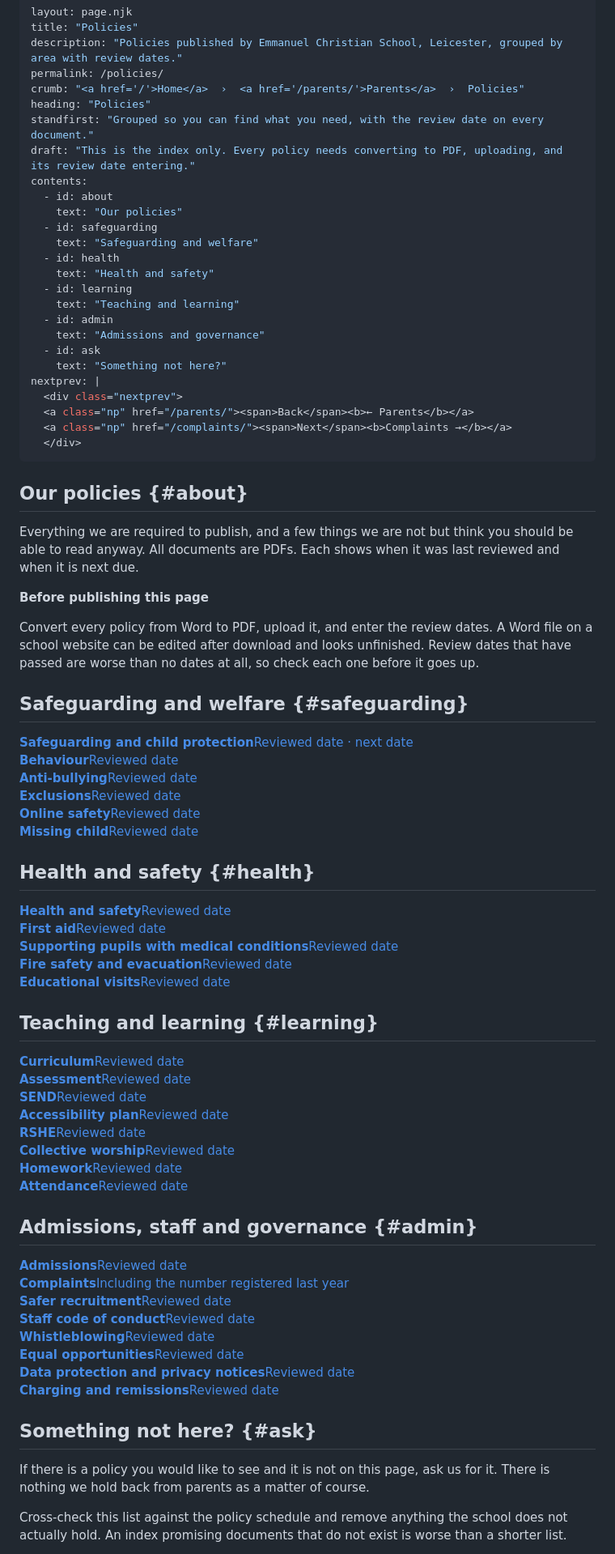
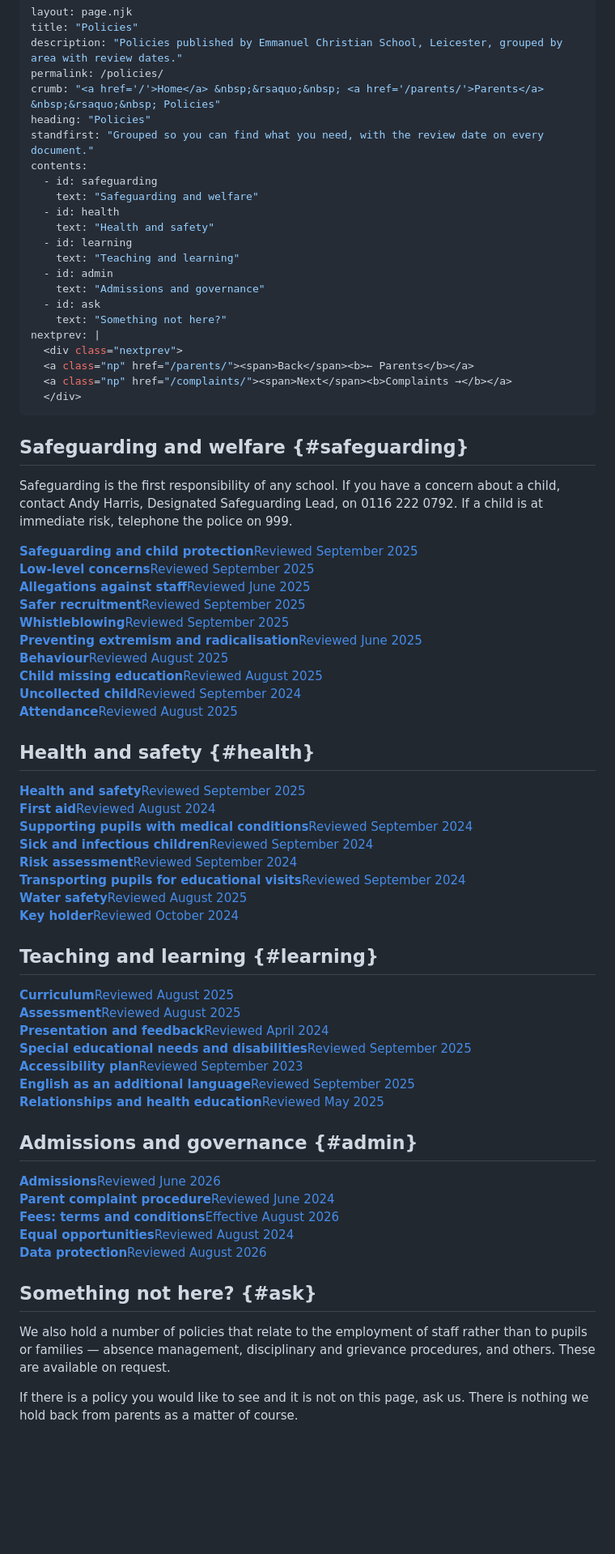
Before and after one commit to ecsleicester/ecsleicester.github.io, a Markdown page: src/policies.md, the part around one of its changes. Shown at 81% size. Drawn GitHub-style; blank space fills up the shorter version.

```diff
--- a/src/policies.md
+++ b/src/policies.md
@@ -3,13 +3,10 @@ layout: page.njk
 title: "Policies"
 description: "Policies published by Emmanuel Christian School, Leicester, grouped by area with review dates."
 permalink: /policies/
-crumb: "<a href='/'>Home</a>  ›  <a href='/parents/'>Parents</a>  ›  Policies"
+crumb: "<a href='/'>Home</a> &nbsp;&rsaquo;&nbsp; <a href='/parents/'>Parents</a> &nbsp;&rsaquo;&nbsp; Policies"
 heading: "Policies"
 standfirst: "Grouped so you can find what you need, with the review date on every document."
-draft: "This is the index only. Every policy needs converting to PDF, uploading, and its review date entering."
 contents:
-  - id: about
-    text: "Our policies"
   - id: safeguarding
     text: "Safeguarding and welfare"
   - id: health
@@ -27,65 +24,61 @@ nextprev: |
   </div>
 ---
 
-## Our policies {#about}
-
-<p class="lead">Everything we are required to publish, and a few things we are not but think you should be able to read anyway. All documents are PDFs. Each shows when it was last reviewed and when it is next due.</p>
-
-<div class="note">
-<p><b>Before publishing this page</b></p>
-<p>Convert every policy from Word to PDF, upload it, and enter the review dates. A Word file on a school website can be edited after download and looks unfinished. Review dates that have passed are worse than no dates at all, so check each one before it goes up.</p>
-</div>
-
 ## Safeguarding and welfare {#safeguarding}
 
+Safeguarding is the first responsibility of any school. If you have a concern about a child, contact Andy Harris, Designated Safeguarding Lead, on 0116 222 0792. If a child is at immediate risk, telephone the police on 999.
+
 <div class="docs">
-<a class="doc" href="#"><div><b>Safeguarding and child protection</b><span>Reviewed <span class="todo">date</span> · next <span class="todo">date</span></span></div></a>
-<a class="doc" href="#"><div><b>Behaviour</b><span>Reviewed <span class="todo">date</span></span></div></a>
-<a class="doc" href="#"><div><b>Anti-bullying</b><span>Reviewed <span class="todo">date</span></span></div></a>
-<a class="doc" href="#"><div><b>Exclusions</b><span>Reviewed <span class="todo">date</span></span></div></a>
-<a class="doc" href="#"><div><b>Online safety</b><span>Reviewed <span class="todo">date</span></span></div></a>
-<a class="doc" href="#"><div><b>Missing child</b><span>Reviewed <span class="todo">date</span></span></div></a>
+<a class="doc" href="/assets/policies/safeguarding-and-child-protection-policy.pdf"><div><b>Safeguarding and child protection</b><span>Reviewed September 2025</span></div></a>
+<a class="doc" href="/assets/policies/low-level-concerns.pdf"><div><b>Low-level concerns</b><span>Reviewed September 2025</span></div></a>
+<a class="doc" href="/assets/policies/allegations-against-staff.pdf"><div><b>Allegations against staff</b><span>Reviewed June 2025</span></div></a>
+<a class="doc" href="/assets/policies/safer-recruitment-policy.pdf"><div><b>Safer recruitment</b><span>Reviewed September 2025</span></div></a>
+<a class="doc" href="/assets/policies/whistle-blowing-policy.pdf"><div><b>Whistleblowing</b><span>Reviewed September 2025</span></div></a>
+<a class="doc" href="/assets/policies/preventing-extremism-and-radicalisation-policy.pdf"><div><b>Preventing extremism and radicalisation</b><span>Reviewed June 2025</span></div></a>
+<a class="doc" href="/assets/policies/behaviour-policy.pdf"><div><b>Behaviour</b><span>Reviewed August 2025</span></div></a>
+<a class="doc" href="/assets/policies/child-missing-education.pdf"><div><b>Child missing education</b><span>Reviewed August 2025</span></div></a>
+<a class="doc" href="/assets/policies/uncollected-child.pdf"><div><b>Uncollected child</b><span>Reviewed September 2024</span></div></a>
+<a class="doc" href="/assets/policies/attendance-policy.pdf"><div><b>Attendance</b><span>Reviewed August 2025</span></div></a>
 </div>
 
 ## Health and safety {#health}
 
 <div class="docs">
-<a class="doc" href="#"><div><b>Health and safety</b><span>Reviewed <span class="todo">date</span></span></div></a>
-<a class="doc" href="#"><div><b>First aid</b><span>Reviewed <span class="todo">date</span></span></div></a>
-<a class="doc" href="#"><div><b>Supporting pupils with medical conditions</b><span>Reviewed <span class="todo">date</span></span></div></a>
-<a class="doc" href="#"><div><b>Fire safety and evacuation</b><span>Reviewed <span class="todo">date</span></span></div></a>
-<a class="doc" href="#"><div><b>Educational visits</b><span>Reviewed <span class="todo">date</span></span></div></a>
+<a class="doc" href="/assets/policies/health-and-safety-policy.pdf"><div><b>Health and safety</b><span>Reviewed September 2025</span></div></a>
+<a class="doc" href="/assets/policies/first-aid-policy.pdf"><div><b>First aid</b><span>Reviewed August 2024</span></div></a>
+<a class="doc" href="/assets/policies/policy-for-supporting-pupils-at-school-with-medical-conditions.pdf"><div><b>Supporting pupils with medical conditions</b><span>Reviewed September 2024</span></div></a>
+<a class="doc" href="/assets/policies/sick-infectious-children.pdf"><div><b>Sick and infectious children</b><span>Reviewed September 2024</span></div></a>
+<a class="doc" href="/assets/policies/risk-assessment-policy.pdf"><div><b>Risk assessment</b><span>Reviewed September 2024</span></div></a>
+<a class="doc" href="/assets/policies/transporting-pupils-for-educational-visits.pdf"><div><b>Transporting pupils for educational visits</b><span>Reviewed September 2024</span></div></a>
+<a class="doc" href="/assets/policies/water-safety-policy.pdf"><div><b>Water safety</b><span>Reviewed August 2025</span></div></a>
+<a class="doc" href="/assets/policies/key-holder-policy.pdf"><div><b>Key holder</b><span>Reviewed October 2024</span></div></a>
 </div>
 
 ## Teaching and learning {#learning}
 
 <div class="docs">
-<a class="doc" href="#"><div><b>Curriculum</b><span>Reviewed <span class="todo">date</span></span></div></a>
-<a class="doc" href="#"><div><b>Assessment</b><span>Reviewed <span class="todo">date</span></span></div></a>
-<a class="doc" href="#"><div><b>SEND</b><span>Reviewed <span class="todo">date</span></span></div></a>
-<a class="doc" href="#"><div><b>Accessibility plan</b><span>Reviewed <span class="todo">date</span></span></div></a>
-<a class="doc" href="#"><div><b>RSHE</b><span>Reviewed <span class="todo">date</span></span></div></a>
-<a class="doc" href="#"><div><b>Collective worship</b><span>Reviewed <span class="todo">date</span></span></div></a>
-<a class="doc" href="#"><div><b>Homework</b><span>Reviewed <span class="todo">date</span></span></div></a>
-<a class="doc" href="#"><div><b>Attendance</b><span>Reviewed <span class="todo">date</span></span></div></a>
+<a class="doc" href="/assets/policies/curriculum-policy.pdf"><div><b>Curriculum</b><span>Reviewed August 2025</span></div></a>
+<a class="doc" href="/assets/policies/assessment-policy.pdf"><div><b>Assessment</b><span>Reviewed August 2025</span></div></a>
+<a class="doc" href="/assets/policies/presentation-and-feedback-policy.pdf"><div><b>Presentation and feedback</b><span>Reviewed April 2024</span></div></a>
+<a class="doc" href="/assets/policies/policy-for-send.pdf"><div><b>Special educational needs and disabilities</b><span>Reviewed September 2025</span></div></a>
+<a class="doc" href="/assets/policies/accessibility-plan.pdf"><div><b>Accessibility plan</b><span>Reviewed September 2023</span></div></a>
+<a class="doc" href="/assets/policies/eal-policy.pdf"><div><b>English as an additional language</b><span>Reviewed September 2025</span></div></a>
+<a class="doc" href="/assets/policies/ecs-rhe-policy.pdf"><div><b>Relationships and health education</b><span>Reviewed May 2025</span></div></a>
 </div>
 
-## Admissions, staff and governance {#admin}
+## Admissions and governance {#admin}
 
 <div class="docs">
-<a class="doc" href="#"><div><b>Admissions</b><span>Reviewed <span class="todo">date</span></span></div></a>
-<a class="doc" href="/complaints/"><div><b>Complaints</b><span>Including the number registered last year</span></div></a>
-<a class="doc" href="#"><div><b>Safer recruitment</b><span>Reviewed <span class="todo">date</span></span></div></a>
-<a class="doc" href="#"><div><b>Staff code of conduct</b><span>Reviewed <span class="todo">date</span></span></div></a>
-<a class="doc" href="#"><div><b>Whistleblowing</b><span>Reviewed <span class="todo">date</span></span></div></a>
-<a class="doc" href="#"><div><b>Equal opportunities</b><span>Reviewed <span class="todo">date</span></span></div></a>
-<a class="doc" href="#"><div><b>Data protection and privacy notices</b><span>Reviewed <span class="todo">date</span></span></div></a>
-<a class="doc" href="#"><div><b>Charging and remissions</b><span>Reviewed <span class="todo">date</span></span></div></a>
+<a class="doc" href="/assets/policies/admissions.pdf"><div><b>Admissions</b><span>Reviewed June 2026</span></div></a>
+<a class="doc" href="/assets/policies/parent-complaint-procedure.pdf"><div><b>Parent complaint procedure</b><span>Reviewed June 2024</span></div></a>
+<a class="doc" href="/assets/policies/fees-terms-and-conditions.pdf"><div><b>Fees: terms and conditions</b><span>Effective August 2026</span></div></a>
+<a class="doc" href="/assets/policies/equal-opportunity-policy.pdf"><div><b>Equal opportunities</b><span>Reviewed August 2024</span></div></a>
+<a class="doc" href="/assets/policies/data-protection-policy.pdf"><div><b>Data protection</b><span>Reviewed August 2026</span></div></a>
 </div>
 
 ## Something not here? {#ask}
 
-If there is a policy you would like to see and it is not on this page, ask us for it. There is nothing we hold back from parents as a matter of course.
+We also hold a number of policies that relate to the employment of staff rather than to pupils or families &mdash; absence management, disciplinary and grievance procedures, and others. These are available on request.
 
-<span class="todo">Cross-check this list against the policy schedule and remove anything the school does not actually hold. An index promising documents that do not exist is worse than a shorter list.</span>
+If there is a policy you would like to see and it is not on this page, ask us. There is nothing we hold back from parents as a matter of course.
 
```
Also changed, not shown: other parts of src/policies.md (+3 -1 lines).
